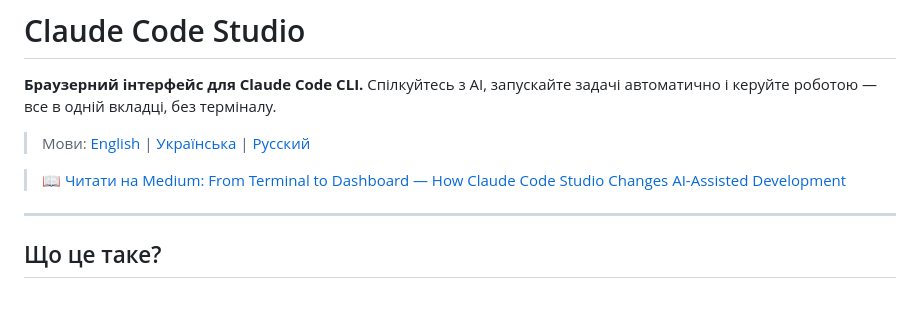
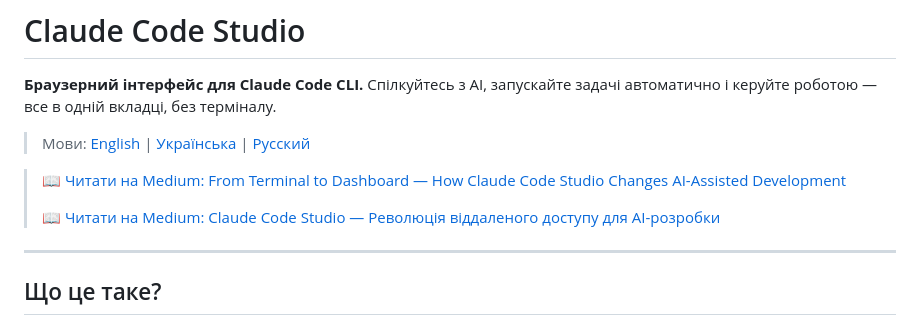
Before and after one commit to Lexus2016/claude-code-studio, a Markdown page: README_UA.md, the part around the change. Rendered like a GitHub page; blank space fills up the shorter version.

```diff
--- a/README_UA.md
+++ b/README_UA.md
@@ -7,6 +7,8 @@
 > Мови: [English](README.md) | [Українська](README_UA.md) | [Русский](README_RU.md)
 
 > 📖 [Читати на Medium: From Terminal to Dashboard — How Claude Code Studio Changes AI-Assisted Development](https://medium.com/@tiberiy20101/from-terminal-to-dashboard-how-claude-code-studio-changes-ai-assisted-development-749c077469d2)
+>
+> 📖 [Читати на Medium: Claude Code Studio — Революція віддаленого доступу для AI-розробки](https://medium.com/@tiberiy20101/claude-code-studio-the-remote-access-revolution-for-ai-assisted-development-b6c6dc5a5548)
 
 ---
 
```
Also changed, not shown: README.md (+2 -0 lines), README_RU.md (+2 -0 lines).
